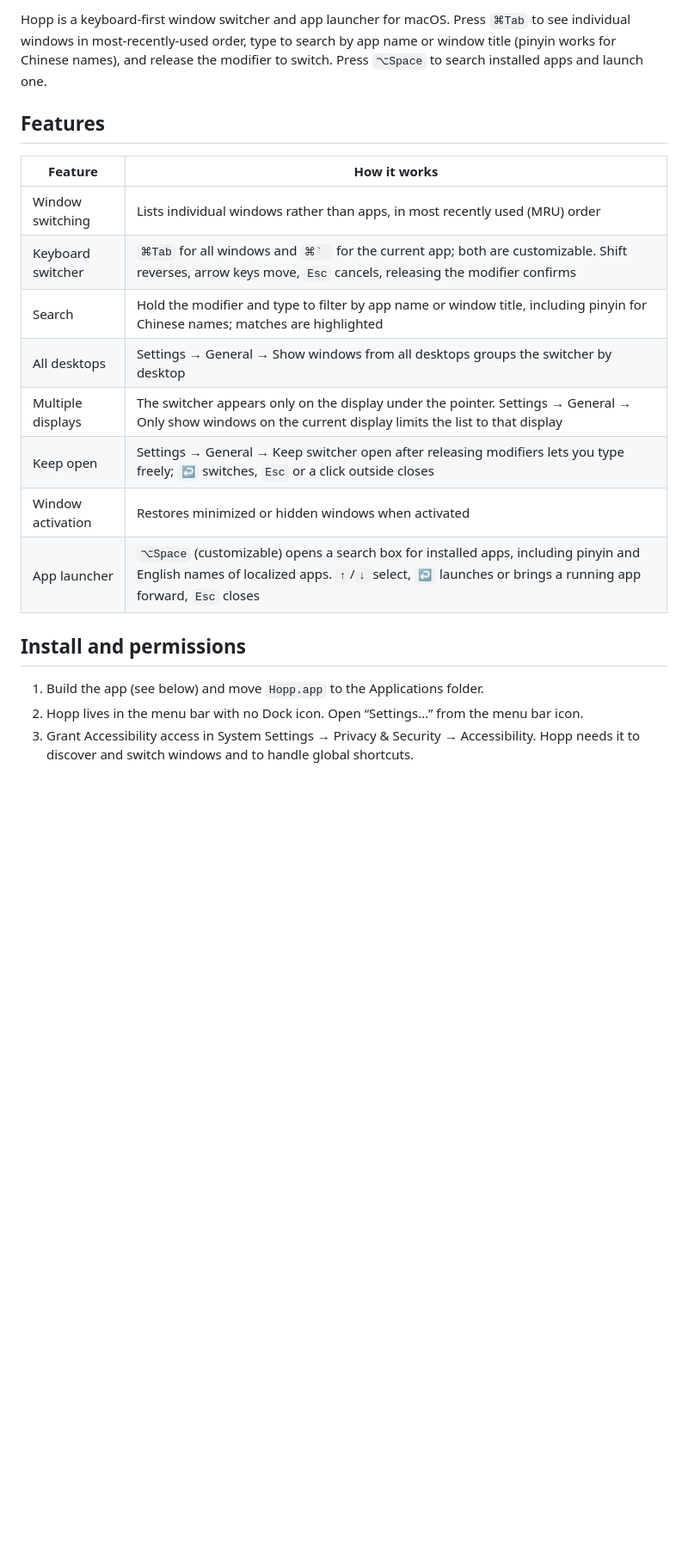
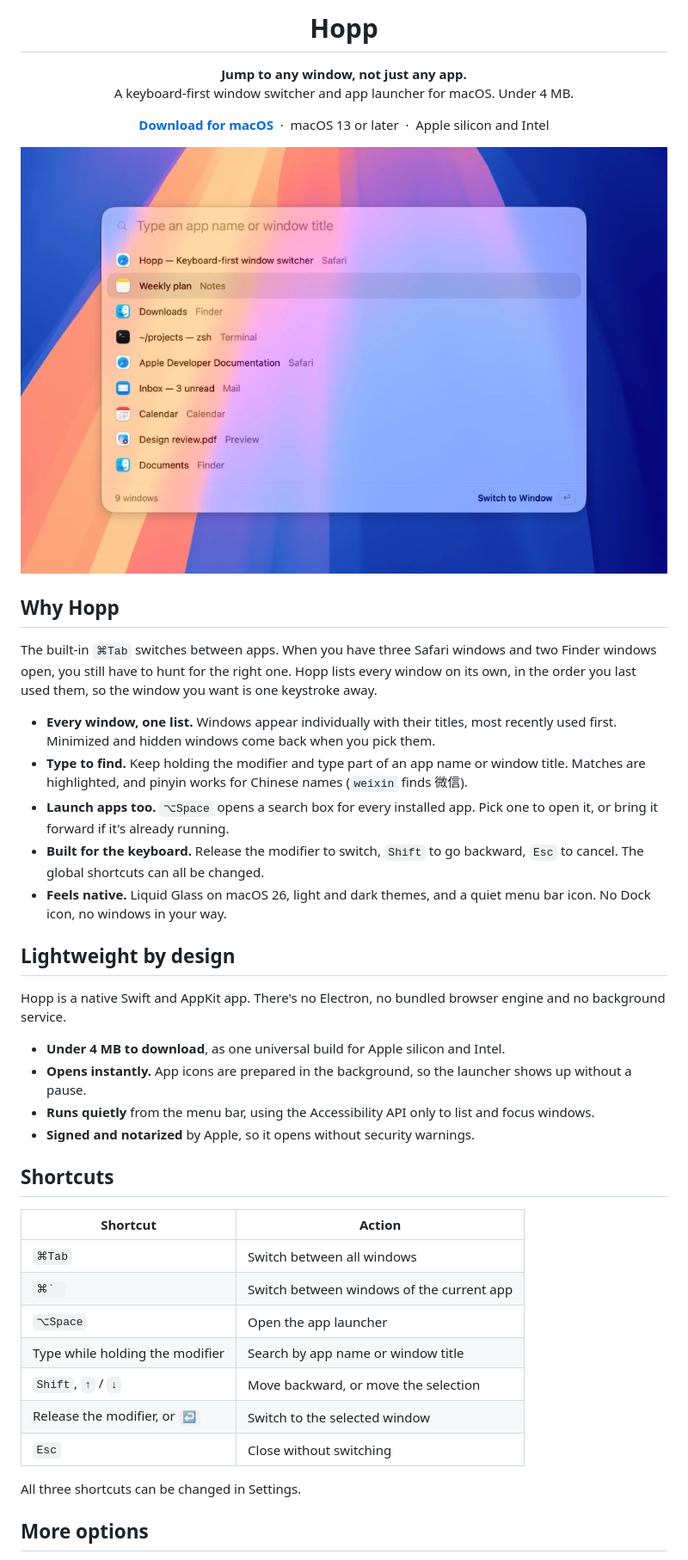
Before and after one commit to lightly-dev/hopp, a Markdown page: README.md, the part around one of its changes. Shown at 86% size. GitHub-like rendering; pictures changed too: assets/screenshot.jpg (added); blank space fills up the shorter version.

```diff
--- a/README.md
+++ b/README.md
@@ -2,22 +4,52 @@
 
-Hopp is a keyboard-first window switcher and app launcher for macOS. Press `⌘Tab` to see individual windows in most-recently-used order, type to search by app name or window title (pinyin works for Chinese names), and release the modifier to switch. Press `⌥Space` to search installed apps and launch one.
+<h1 align="center">Hopp</h1>
 
-## Features
+<p align="center">
+  <strong>Jump to any window, not just any app.</strong><br>
+  A keyboard-first window switcher and app launcher for macOS. Under 4&nbsp;MB.
+</p>
 
-| Feature | How it works |
+<p align="center">
+  <a href="https://github.com/lightly-dev/hopp/releases/latest"><strong>Download for macOS</strong></a>
+  &nbsp;·&nbsp; macOS 13 or later &nbsp;·&nbsp; Apple silicon and Intel
+</p>
+
+<p align="center">
+  <img src="assets/screenshot.jpg" alt="The Hopp window switcher listing individual windows from Safari, Notes, Finder, Terminal, Mail, Calendar and Preview">
+</p>
+
+## Why Hopp
+
+The built-in `⌘Tab` switches between apps. When you have three Safari windows and two Finder windows open, you still have to hunt for the right one. Hopp lists every window on its own, in the order you last used them, so the window you want is one keystroke away.
+
+- **Every window, one list.** Windows appear individually with their titles, most recently used first. Minimized and hidden windows come back when you pick them.
+- **Type to find.** Keep holding the modifier and type part of an app name or window title. Matches are highlighted, and pinyin works for Chinese names (`weixin` finds 微信).
+- **Launch apps too.** `⌥Space` opens a search box for every installed app. Pick one to open it, or bring it forward if it's already running.
+- **Built for the keyboard.** Release the modifier to switch, `Shift` to go backward, `Esc` to cancel. The global shortcuts can all be changed.
+- **Feels native.** Liquid Glass on macOS 26, light and dark themes, and a quiet menu bar icon. No Dock icon, no windows in your way.
+
+## Lightweight by design
+
+Hopp is a native Swift and AppKit app. There's no Electron, no bundled browser engine and no background service.
+
+- **Under 4 MB to download**, as one universal build for Apple silicon and Intel.
+- **Opens instantly.** App icons are prepared in the background, so the launcher shows up without a pause.
+- **Runs quietly** from the menu bar, using the Accessibility API only to list and focus windows.
+- **Signed and notarized** by Apple, so it opens without security warnings.
+
+## Shortcuts
+
+| Shortcut | Action |
 | --- | --- |
-| Window switching | Lists individual windows rather than apps, in most recently used (MRU) order |
-| Keyboard switcher | `⌘Tab` for all windows and ``⌘` `` for the current app; both are customizable. Shift reverses, arrow keys move, `Esc` cancels, releasing the modifier confirms |
-| Search | Hold the modifier and type to filter by app name or window title, including pinyin for Chinese names; matches are highlighted |
-| All desktops | Settings → General → Show windows from all desktops groups the switcher by desktop |
-| Multiple displays | The switcher appears only on the display under the pointer. Settings → General → Only show windows on the current display limits the list to that display |
-| Keep open | Settings → General → Keep switcher open after releasing modifiers lets you type freely; `↩` switches, `Esc` or a click outside closes |
-| Window activation | Restores minimized or hidden windows when activated |
-| App launcher | `⌥Space` (customizable) opens a search box for installed apps, including pinyin and English names of localized apps. `↑`/`↓` select, `↩` launches or brings a running app forward, `Esc` closes |
+| `⌘Tab` | Switch between all windows |
+| ``⌘` `` | Switch between windows of the current app |
+| `⌥Space` | Open the app launcher |
+| Type while holding the modifier | Search by app name or window title |
+| `Shift`, `↑` / `↓` | Move backward, or move the selection |
+| Release the modifier, or `↩` | Switch to the selected window |
+| `Esc` | Close without switching |
 
-## Install and permissions
+All three shortcuts can be changed in Settings.
 
-1. Build the app (see below) and move `Hopp.app` to the Applications folder.
-2. Hopp lives in the menu bar with no Dock icon. Open “Settings…” from the menu bar icon.
-3. Grant Accessibility access in System Settings → Privacy & Security → Accessibility. Hopp needs it to discover and switch windows and to handle global shortcuts.
+## More options
 
```
Also changed, not shown: other parts of README.md (+20 -32 lines).
